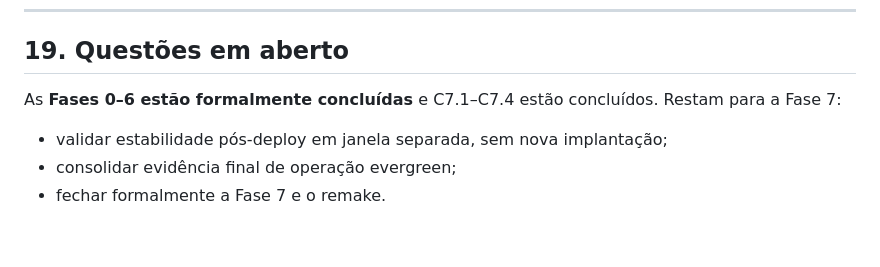
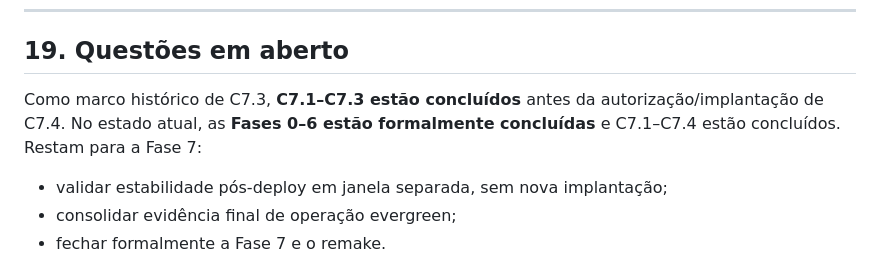
Before and after one commit to Rafael-Tinelli/sanida-dados-fiscais, a Markdown page: README.md, the part around the change. Drawn GitHub-style; blank space fills up the shorter version.

Commit message:
docs: preservar marco histórico C7.3 no README

```diff
--- a/README.md
+++ b/README.md
@@ -468,7 +468,7 @@ Objetivos restantes:
 
 ## 19. Questões em aberto
 
-As **Fases 0–6 estão formalmente concluídas** e C7.1–C7.4 estão concluídos. Restam para a Fase 7:
+Como marco histórico de C7.3, **C7.1–C7.3 estão concluídos** antes da autorização/implantação de C7.4. No estado atual, as **Fases 0–6 estão formalmente concluídas** e C7.1–C7.4 estão concluídos. Restam para a Fase 7:
 
 - validar estabilidade pós-deploy em janela separada, sem nova implantação;
 - consolidar evidência final de operação evergreen;
```
